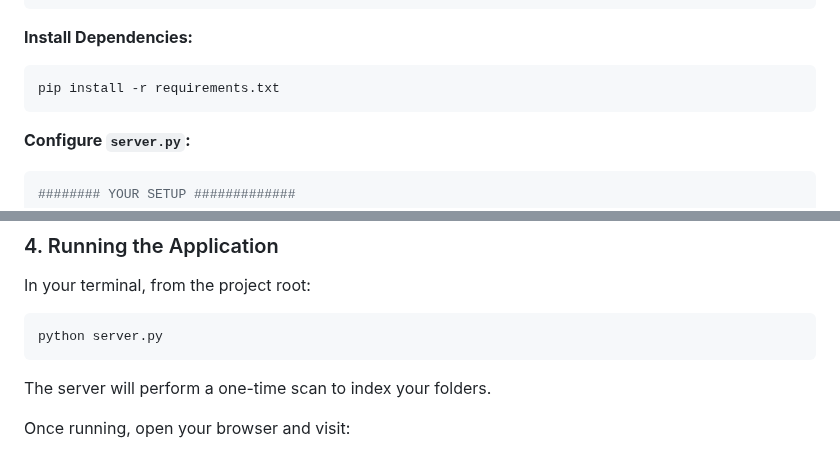
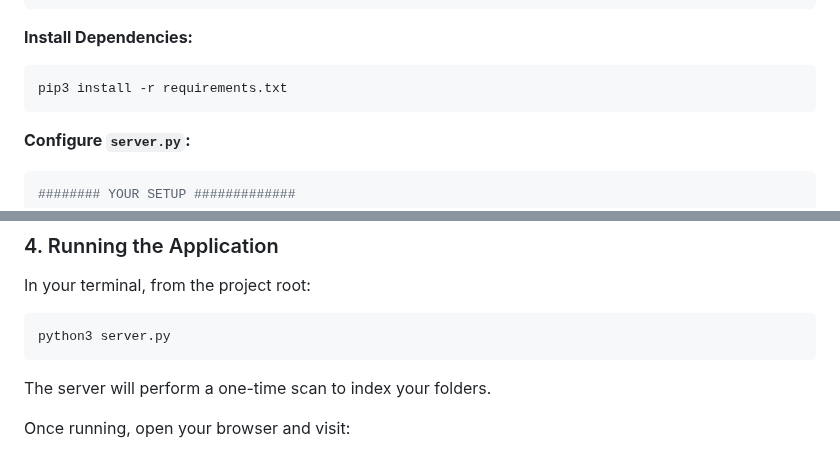
Before and after one commit to aa3025/photogallery, a Markdown page: README.md, 2 parts joined by grey strips. Drawn GitHub-style.

````diff
--- a/README.md
+++ b/README.md
@@ -79,7 +79,7 @@ pillow-heif
 **Install Dependencies:**
 
 ```bash
-pip install -r requirements.txt
+pip3 install -r requirements.txt
 ```
 
 **Configure `server.py`:**
@@ -132,7 +132,7 @@ Folder named `static` in your project root contains all frontend files.
 In your terminal, from the project root:
 
 ```bash
-python server.py
+python3 server.py
 ```
 
 The server will perform a one-time scan to index your folders.
````
